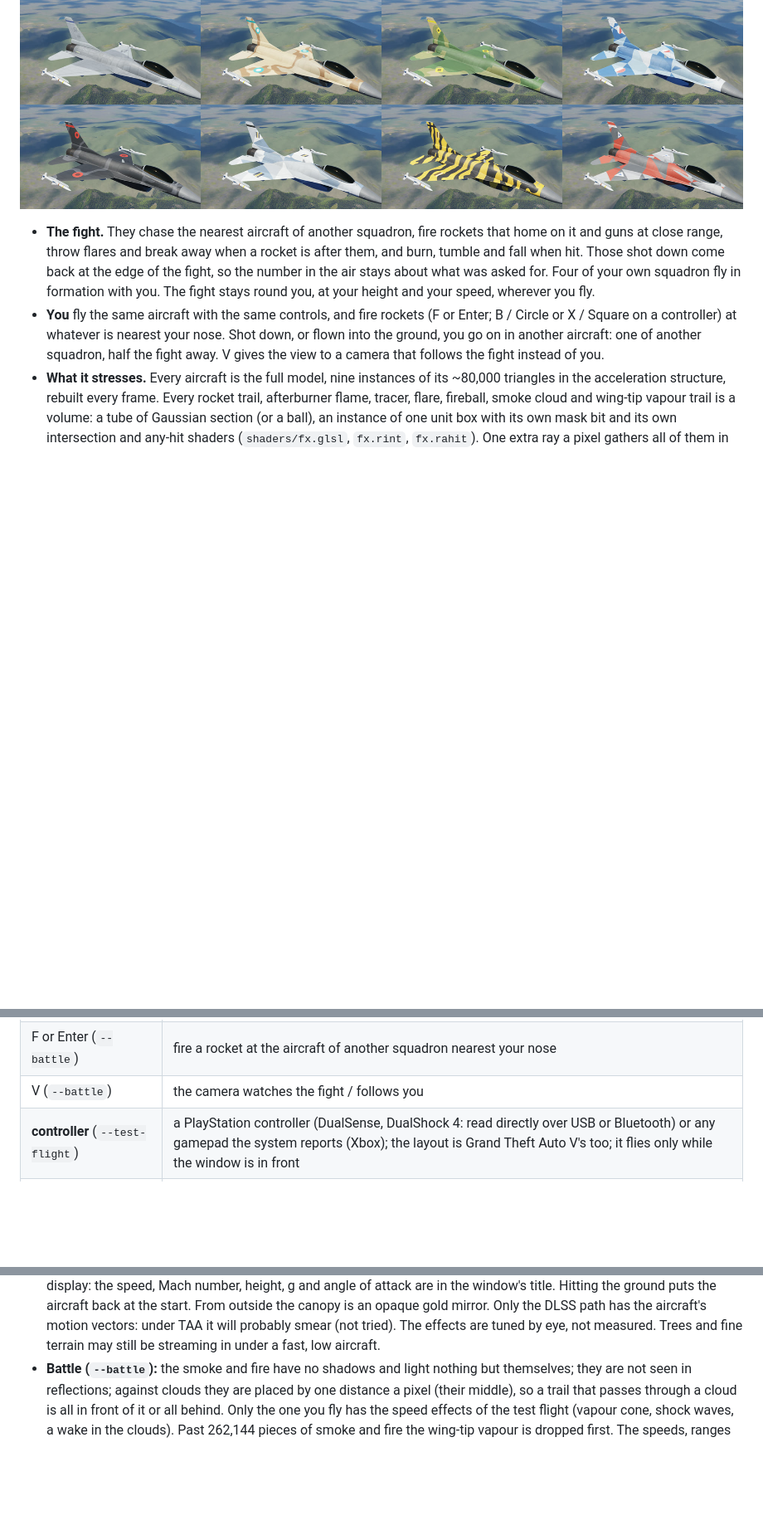
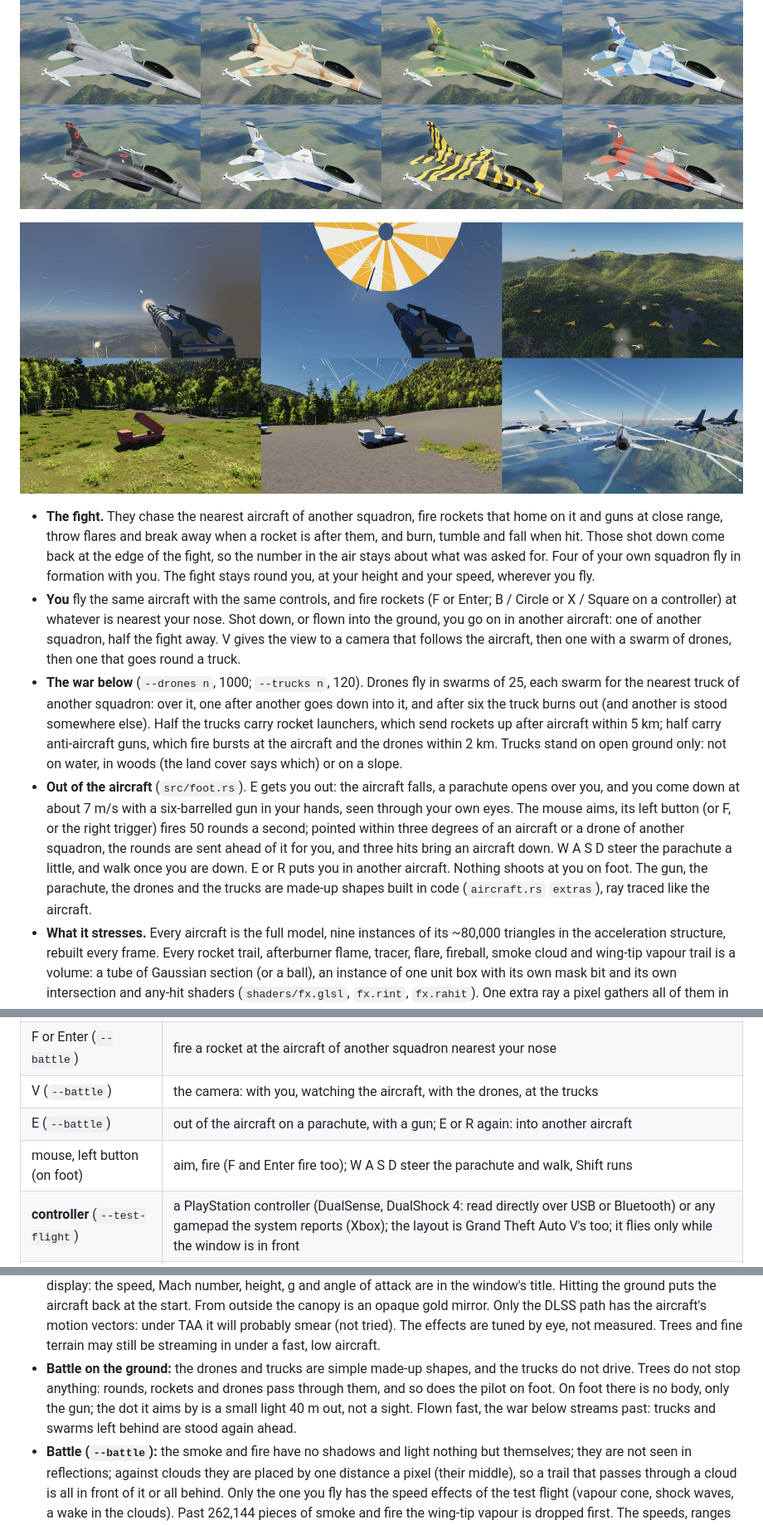
Before and after one commit to SamG-Coder/SmartImposter, a Markdown page: README.md, 3 parts joined by grey strips. Shown at 83% size. Rendered like a GitHub page; pictures changed too: docs/images/battle_ground.jpg (added); blank space fills up the shorter version.

```diff
--- a/README.md
+++ b/README.md
@@ -882,6 +882,8 @@ cargo run --release -- --battle 120      # a skirmish
 
 ![The eight squadrons' paint](docs/images/battle_squadrons.jpg)
 
+![On foot with the gun, under the parachute, a swarm of drones, a launcher, an anti-aircraft gun, rockets coming up from the ground](docs/images/battle_ground.jpg)
+
 - **The fight.** They chase the nearest aircraft of another squadron, fire rockets that home
   on it and guns at close range, throw flares and break away when a rocket is after them, and
   burn, tumble and fall when hit. Those shot down come back at the edge of the fight, so the
@@ -890,7 +892,22 @@ cargo run --release -- --battle 120      # a skirmish
 - **You** fly the same aircraft with the same controls, and fire rockets (F or Enter; B /
   Circle or X / Square on a controller) at whatever is nearest your nose. Shot down, or flown
   into the ground, you go on in another aircraft: one of another squadron, half the fight away.
-  V gives the view to a camera that follows the fight instead of you.
+  V gives the view to a camera that follows the aircraft, then one with a swarm of drones, then
+  one that goes round a truck.
+- **The war below** (`--drones n`, 1000; `--trucks n`, 120). Drones fly in swarms of 25, each
+  swarm for the nearest truck of another squadron: over it, one after another goes down into
+  it, and after six the truck burns out (and another is stood somewhere else). Half the trucks
+  carry rocket launchers, which send rockets up after aircraft within 5 km; half carry
+  anti-aircraft guns, which fire bursts at the aircraft and the drones within 2 km. Trucks
+  stand on open ground only: not on water, in woods (the land cover says which) or on a slope.
+- **Out of the aircraft** (`src/foot.rs`). E gets you out: the aircraft falls, a parachute opens
+  over you, and you come down at about 7 m/s with a six-barrelled gun in your hands, seen through
+  your own eyes. The mouse aims, its left button (or F, or the right trigger) fires 50 rounds a
+  second; pointed within three degrees of an aircraft or a drone of another squadron, the
+  rounds are sent ahead of it for you, and three hits bring an aircraft down. W A S D steer the
+  parachute a little, and walk once you are down. E or R puts you in another aircraft. Nothing
+  shoots at you on foot. The gun, the parachute, the drones and the trucks are made-up shapes
+  built in code (`aircraft.rs` `extras`), ray traced like the aircraft.
 - **What it stresses.** Every aircraft is the full model, nine instances of its ~80,000
   triangles in the acceleration structure, rebuilt every frame. Every rocket trail, afterburner
   flame, tracer, flare, fireball, smoke cloud and wing-tip vapour trail is a volume: a tube of
@@ -1109,7 +1131,9 @@ cargo run --release
 | C | view: chase, cockpit, fly-by |
 | R | back to the start |
 | F or Enter (`--battle`) | fire a rocket at the aircraft of another squadron nearest your nose |
-| V (`--battle`) | the camera watches the fight / follows you |
+| V (`--battle`) | the camera: with you, watching the aircraft, with the drones, at the trucks |
+| E (`--battle`) | out of the aircraft on a parachute, with a gun; E or R again: into another aircraft |
+| mouse, left button (on foot) | aim, fire (F and Enter fire too); W A S D steer the parachute and walk, Shift runs |
 | **controller** (`--test-flight`) | a PlayStation controller (DualSense, DualShock 4: read directly over USB or Bluetooth) or any gamepad the system reports (Xbox); the layout is Grand Theft Auto V's too; it flies only while the window is in front |
 | right / left trigger | faster / slower (held past idle: speed brakes) |
 | left stick | the stick: forward nose down, back nose up, sideways roll (gentle near the centre, all the aircraft can do at the rim) |
@@ -1220,6 +1246,11 @@ tours/   tour files for --tour
   the canopy is an opaque gold mirror. Only the DLSS path has the aircraft's motion vectors:
   under TAA it will probably smear (not tried). The effects are tuned by eye, not measured.
   Trees and fine terrain may still be streaming in under a fast, low aircraft.
+- **Battle on the ground:** the drones and trucks are simple made-up shapes, and the trucks do
+  not drive. Trees do not stop anything: rounds, rockets and drones pass through them, and so
+  does the pilot on foot. On foot there is no body, only the gun; the dot it aims by is a small
+  light 40 m out, not a sight. Flown fast, the war below streams past: trucks and swarms left
+  behind are stood again ahead.
 - **Battle (`--battle`):** the smoke and fire have no shadows and light nothing but themselves;
   they are not seen in reflections; against clouds they are placed by one distance a pixel (their
   middle), so a trail that passes through a cloud is all in front of it or all behind. Only the
```
Also changed, not shown: other parts of README.md (+8 -1 lines), 8 other files.
